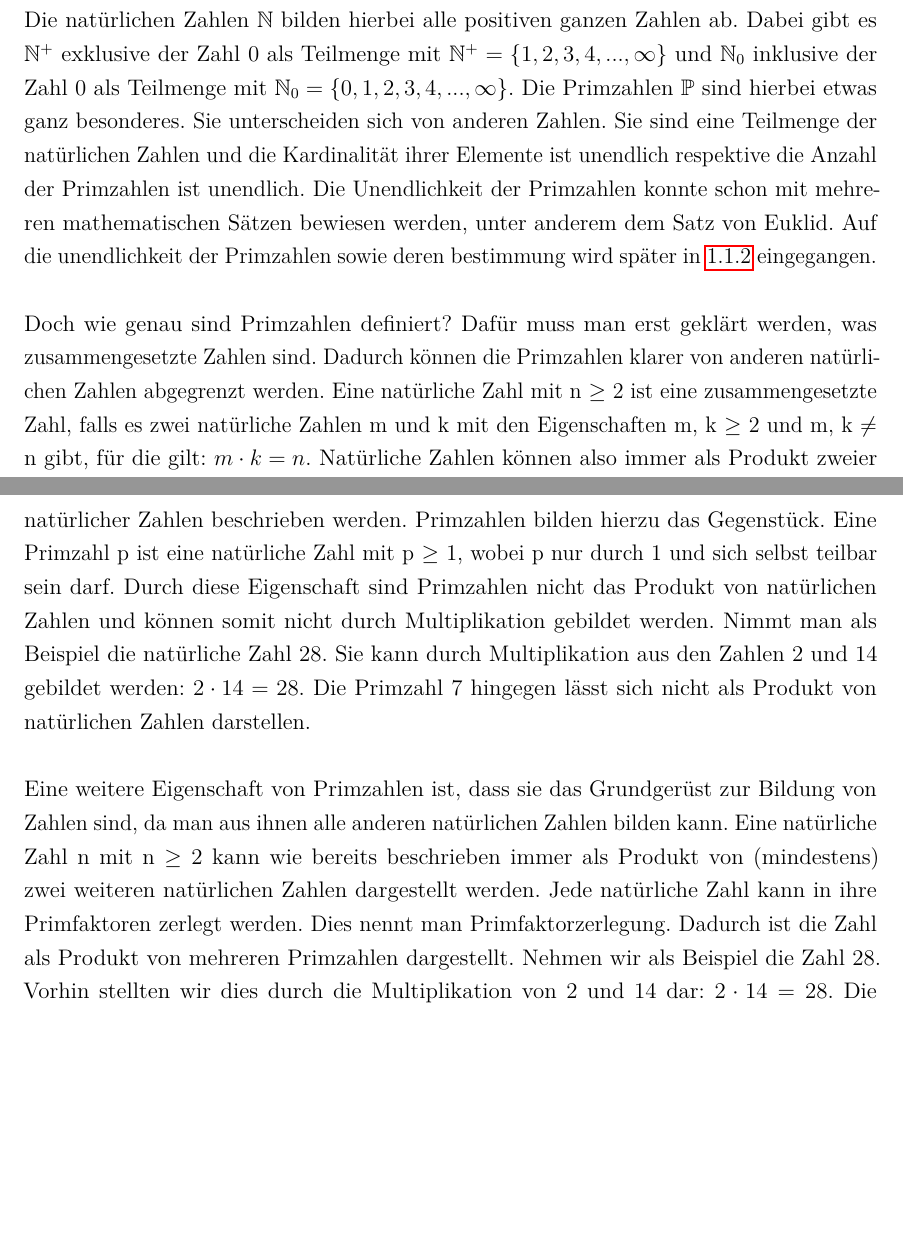
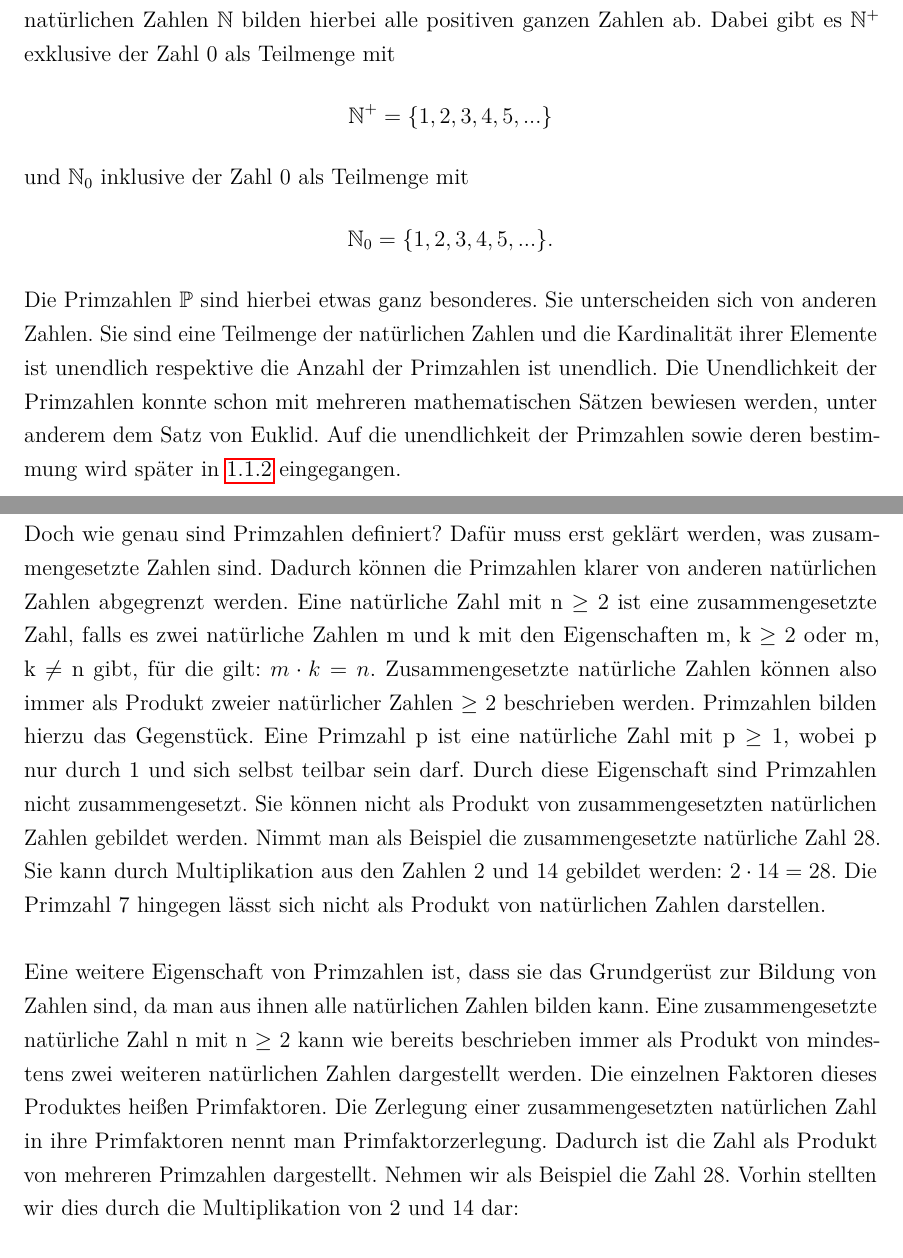
Before and after one commit to LucForster/Studienarbeit_Elliptische_Kurven, a LaTeX document (Studienarbeit Elliptische Kurven LaTeX/T3_3101.tex, which reads Studienarbeit Elliptische Kurven LaTeX/1. Grundlagen.tex): two parts of pages 9 and 10 of 14 before the commit and two parts of pages 9 and 10 of 15 after it, joined at a grey line, cut so that both start at the same text, the shorter picture padded with empty space. Compiled offline with pdfLaTeX.

Commit message:
Fehlerverbesserungen
Fehlerverbesserungen

```diff
--- a/Studienarbeit Elliptische Kurven LaTeX/1. Grundlagen.tex
+++ b/Studienarbeit Elliptische Kurven LaTeX/1. Grundlagen.tex
@@ -6,11 +6,11 @@ Diese Studienarbeit befasst sich mit dem komplexen Thema der Elliptischen Kurven
 In der Zahlentheorie, einem Teilbereich der Mathematik, werden viele unterschiedliche Eigenschaften von Zahlen untersucht. Durch die Untersuchung erhofft man sich neue Erkenntnisse für Wissenschaft und Technik. Die Primzahlen als mathematisches Forschungsgebiet sind hierbei ein Teilbereich der Zahlentheorie. Im Folgenden werden Primzahlen definiert und deren Eigenschaften erläutert. Anschließend wird untersucht, wie Primzahlen berechnet werden können. Am Ende wird erläutert, welche Rolle Primzahlen in der Kryptologie und modernen Kryptosystemen innehaben.
 
 \subsection{Definition und Eigenschaften}
-Es gibt viele unterschiedliche Zahlenmengen. Beispielsweise gibt es die Menge der reellen Zahlen $\mathbb{R}$. Diese beinhalten als Teilmenge die rationalen und die irrationalen Zahlen. Die natürlichen Zahlen $\mathbb{N}$ bilden hierbei alle positiven ganzen Zahlen ab. Dabei gibt es $\mathbb{N^{+}}$ exklusive der Zahl 0 als Teilmenge mit $\mathbb{N^{+}} = \{1, 2, 3, 4, ..., \infty\}$ und $\mathbb{N}_0$ inklusive der Zahl 0 als Teilmenge mit $\mathbb{N}_0 = \{0, 1, 2, 3, 4, ..., \infty\}$. Die Primzahlen $\mathbb{P}$ sind hierbei etwas ganz besonderes. Sie unterscheiden sich von anderen Zahlen. Sie sind eine Teilmenge der natürlichen Zahlen und die Kardinalität ihrer Elemente ist unendlich respektive die Anzahl der Primzahlen ist unendlich. Die Unendlichkeit der Primzahlen konnte schon mit mehreren mathematischen Sätzen bewiesen werden, unter anderem dem Satz von Euklid. Auf die unendlichkeit der Primzahlen sowie deren bestimmung wird später in \ref{sec:bestimmung_primzahlen} eingegangen.\\
+Es gibt viele unterschiedliche Zahlenmengen. Beispielsweise gibt es die Menge der reellen Zahlen $\mathbb{R}$. Diese beinhalten als Teilmenge die rationalen und die irrationalen Zahlen. Die natürlichen Zahlen $\mathbb{N}$ bilden hierbei alle positiven ganzen Zahlen ab. Dabei gibt es $\mathbb{N^{+}}$ exklusive der Zahl 0 als Teilmenge mit \[\mathbb{N^{+}} = \{1, 2, 3, 4, 5, ...\}\] und $\mathbb{N}_0$ inklusive der Zahl 0 als Teilmenge mit \[\mathbb{N}_0 = \{1, 2, 3, 4, 5, ...\}.\] Die Primzahlen $\mathbb{P}$ sind hierbei etwas ganz besonderes. Sie unterscheiden sich von anderen Zahlen. Sie sind eine Teilmenge der natürlichen Zahlen und die Kardinalität ihrer Elemente ist unendlich respektive die Anzahl der Primzahlen ist unendlich. Die Unendlichkeit der Primzahlen konnte schon mit mehreren mathematischen Sätzen bewiesen werden, unter anderem dem Satz von Euklid. Auf die unendlichkeit der Primzahlen sowie deren bestimmung wird später in \ref{sec:bestimmung_primzahlen} eingegangen.\\
 
-Doch wie genau sind Primzahlen definiert? Dafür muss man erst geklärt werden, was zusammengesetzte Zahlen sind. Dadurch können die Primzahlen klarer von anderen natürlichen Zahlen abgegrenzt werden. Eine natürliche Zahl mit n $\geq$ 2 ist eine zusammengesetzte Zahl, falls es zwei natürliche Zahlen m und k mit den Eigenschaften m, k $\geq$ 2 und m, k $\neq$ n gibt, für die gilt: $m \cdot k = n$. Natürliche Zahlen können also immer als Produkt zweier natürlicher Zahlen beschrieben werden. Primzahlen bilden hierzu das Gegenstück. Eine Primzahl p ist eine natürliche Zahl mit p $\geq$ 1, wobei p nur durch 1 und sich selbst teilbar sein darf. Durch diese Eigenschaft sind Primzahlen nicht das Produkt von natürlichen Zahlen und können somit nicht durch Multiplikation gebildet werden. Nimmt man als Beispiel die natürliche Zahl 28. Sie kann durch Multiplikation aus den Zahlen 2 und 14 gebildet werden: $2 \cdot 14=28$. Die Primzahl 7 hingegen lässt sich nicht als Produkt von natürlichen Zahlen darstellen.\\
+Doch wie genau sind Primzahlen definiert? Dafür muss erst geklärt werden, was zusammengesetzte Zahlen sind. Dadurch können die Primzahlen klarer von anderen natürlichen Zahlen abgegrenzt werden. Eine natürliche Zahl mit n $\geq$ 2 ist eine zusammengesetzte Zahl, falls es zwei natürliche Zahlen m und k mit den Eigenschaften m, k $\geq$ 2 oder m, k $\neq$ n gibt, für die gilt: $m \cdot k = n$. Zusammengesetzte natürliche Zahlen können also immer als Produkt zweier natürlicher Zahlen $\geq$ 2 beschrieben werden. Primzahlen bilden hierzu das Gegenstück. Eine Primzahl p ist eine natürliche Zahl mit p $\geq$ 1, wobei p nur durch 1 und sich selbst teilbar sein darf. Durch diese Eigenschaft sind Primzahlen nicht zusammengesetzt. Sie können nicht als Produkt von zusammengesetzten natürlichen Zahlen gebildet werden. Nimmt man als Beispiel die zusammengesetzte natürliche Zahl 28. Sie kann durch Multiplikation aus den Zahlen 2 und 14 gebildet werden: $2 \cdot 14=28$. Die Primzahl 7 hingegen lässt sich nicht als Produkt von natürlichen Zahlen darstellen.\\
 
-Eine weitere Eigenschaft von Primzahlen ist, dass sie das Grundgerüst zur Bildung von Zahlen sind, da man aus ihnen alle anderen natürlichen Zahlen bilden kann. Eine natürliche Zahl n mit n $\geq$ 2 kann wie bereits beschrieben immer als Produkt von (mindestens) zwei weiteren natürlichen Zahlen dargestellt werden. Jede natürliche Zahl kann in ihre Primfaktoren zerlegt werden. Dies nennt man Primfaktorzerlegung. Dadurch ist die Zahl als Produkt von mehreren Primzahlen dargestellt. Nehmen wir als Beispiel die Zahl 28. Vorhin stellten wir dies durch die Multiplikation von 2 und 14 dar: $2 \cdot 14=28$. Die Zahl 2 ist eine Primzahl. Die Zahl 14 ist noch nicht in ihre Primzahlfaktoren zerlegt. Sie lässt sich als folgendes Produkt darstellen: $2 \cdot 7=14$. Da 7 auch eine Primzahl ist, wurden alle Primfaktoren gefunden. Die Zahl 28 lässt sich in ihrer Primfaktorzerlegung also wie folgt darstellen: $2 \cdot 2 \cdot 7=28$. Die Mehrfachheit von Primzahlen lässt sich auch als Potenz schreiben. Somit wird daraus $2^{2} \cdot 7=28$. Der Vorteil durch die Potenzen zeigt sich besonders bei großen Zahlen, da diese oft eine große Anzahl an Primfaktoren haben können. Nimmt man als Beispiel die Zahl 5281250000. Diese setzt sich mit ihren Primfaktoren wie folgt zusammen: $2 \cdot 2 \cdot 2 \cdot 2 \cdot 5 \cdot 5 \cdot 5 \cdot 5 \cdot 5 \cdot 5 \cdot 5 \cdot 5 \cdot 5 \cdot 13 \cdot 13=5281250000$. Man erkennt rasch, dass sich die Primfaktoren mit der Potenzschreibweise zusammenfassen lassen und man so die Primfaktorzerlegung wie folgt darstellen kann: $2^{4} \cdot 5^{9} \cdot 13^{2}=5281250000$. Die Vorteile der Potenzschreibweise liegt hier auf der Hand, da man erheblich Zeit beim Aufschreiben und Platz auf dem Papier spart.
+Eine weitere Eigenschaft von Primzahlen ist, dass sie das Grundgerüst zur Bildung von Zahlen sind, da man aus ihnen alle natürlichen Zahlen bilden kann. Eine zusammengesetzte natürliche Zahl n mit n $\geq$ 2 kann wie bereits beschrieben immer als Produkt von mindestens zwei weiteren natürlichen Zahlen dargestellt werden. Die einzelnen Faktoren dieses Produktes heißen Primfaktoren. Die Zerlegung einer zusammengesetzten natürlichen Zahl in ihre Primfaktoren nennt man Primfaktorzerlegung. Dadurch ist die Zahl als Produkt von mehreren Primzahlen dargestellt. Nehmen wir als Beispiel die Zahl 28. Vorhin stellten wir dies durch die Multiplikation von 2 und 14 dar: \[2 \cdot 14=28.\] Die Zahl 2 ist eine Primzahl. Die Zahl 14 ist noch nicht in ihre Primzahlfaktoren zerlegt. Sie lässt sich als folgendes Produkt darstellen: \[2 \cdot 7=14.\] Da 7 auch eine Primzahl ist, wurden alle Primfaktoren gefunden. Die Zahl 28 lässt sich in ihrer Primfaktorzerlegung also wie folgt darstellen: \[2 \cdot 2 \cdot 7=28.\] Die Mehrfachheit von Primzahlen lässt sich auch als Potenz schreiben. Somit wird daraus \[2^{2} \cdot 7=28.\] Der Vorteil durch die Potenzen zeigt sich besonders bei großen Zahlen, da diese oft eine große Anzahl an Primfaktoren haben können. Nimmt man als Beispiel die Zahl 5281250000. Diese setzt sich mit ihren Primfaktoren wie folgt zusammen: \[2 \cdot 2 \cdot 2 \cdot 2 \cdot 5 \cdot 5 \cdot 5 \cdot 5 \cdot 5 \cdot 5 \cdot 5 \cdot 5 \cdot 5 \cdot 13 \cdot 13=5281250000.\] Man erkennt rasch, dass sich die Primfaktoren mit der Potenzschreibweise zusammenfassen lassen und man so die Primfaktorzerlegung wie folgt darstellen kann: \[2^{4} \cdot 5^{9} \cdot 13^{2}=5281250000.\] Die Vorteile der Potenzschreibweise liegt hier auf der Hand, da man erheblich Zeit beim Aufschreiben und Platz auf dem Papier spart.
 
 \subsection{Bestimmung von Primzahlen}\label{sec:bestimmung_primzahlen}
 x
```
Also changed, not shown: Studienarbeit Elliptische Kurven LaTeX/T3_3101.pdf, 1 other file.
